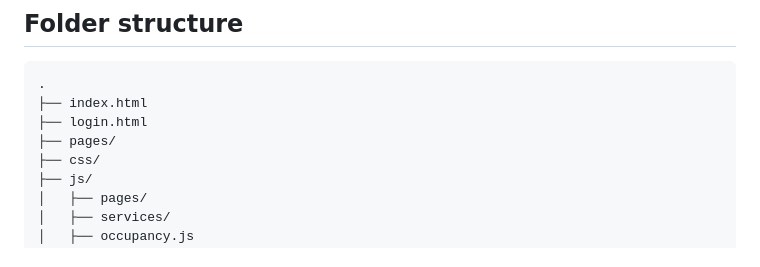
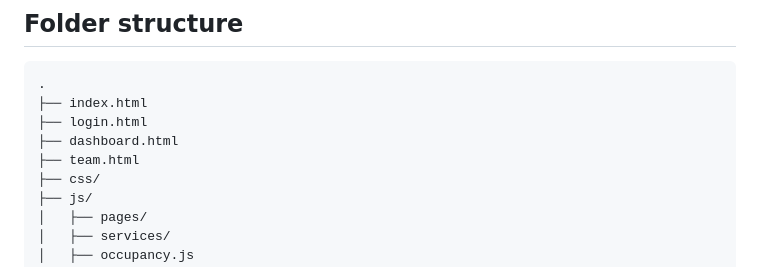
Before and after one commit to salamataliQA/TeamFlowUpdation, a Markdown page: README.md, the part around the change. GitHub-like rendering.

Commit message:
Document HTML files at the repository root for Vercel clean URLs.
Co-authored-by: Cursor <cursoragent@cursor.com>

```diff
--- a/README.md
+++ b/README.md
@@ -125,7 +125,8 @@ Admin always has every permission. Only Admin can add extra hours unless `manage
 .
 ├── index.html
 ├── login.html
-├── pages/
+├── dashboard.html
+├── team.html
 ├── css/
 ├── js/
 │   ├── pages/
```
